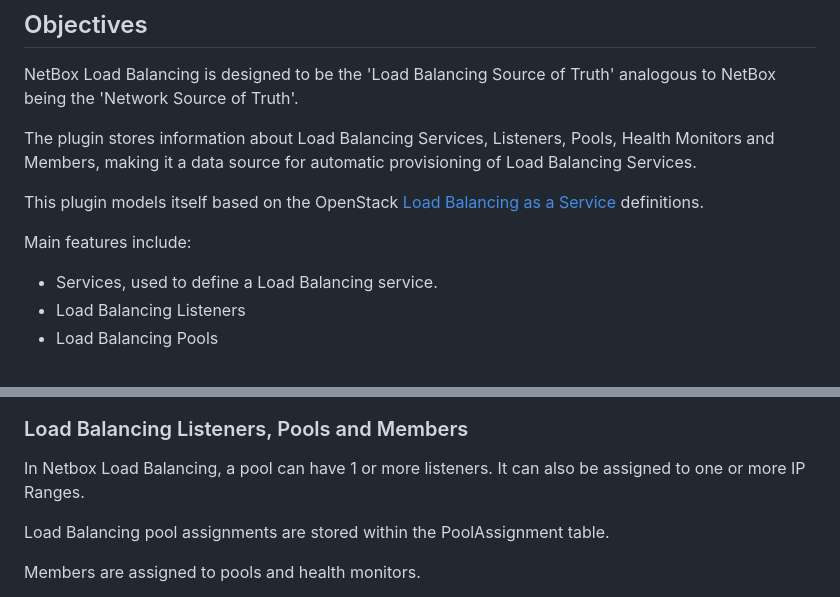
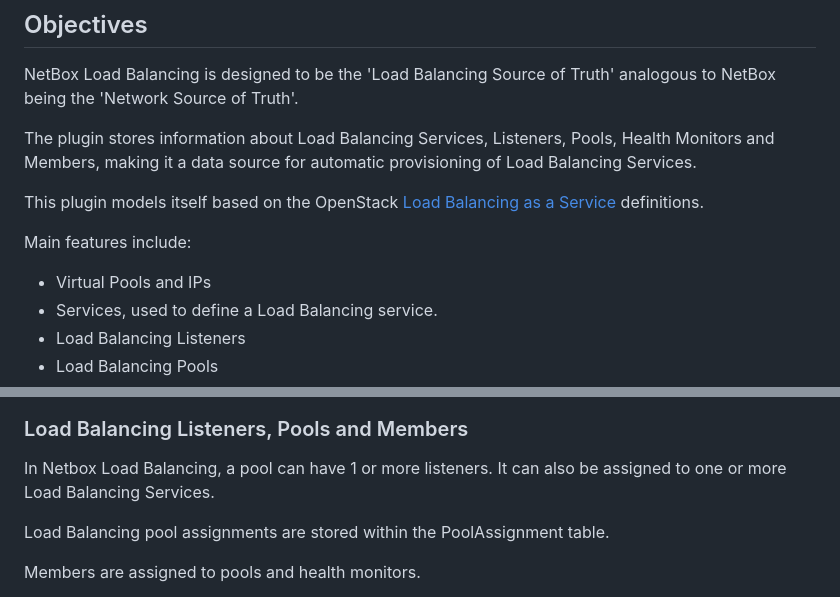
Before and after one commit to bonzo81/netbox-load-balancing, a Markdown page: docs/using_netbox_load_balancing.md, 2 parts joined by grey strips. GitHub-like rendering.

```diff
--- a/docs/using_netbox_load_balancing.md
+++ b/docs/using_netbox_load_balancing.md
@@ -12,6 +12,7 @@ the OpenStack [Load Balancing as a Service](https://docs.openstack.org/mitaka/ne
 
 Main features include:
 
+* Virtual Pools and IPs
 * Services, used to define a Load Balancing service.
 * Load Balancing Listeners
 * Load Balancing Pools
@@ -263,7 +264,7 @@ Services
 ### Load Balancing Listeners, Pools and Members
 
 In Netbox Load Balancing, a pool can have 1 or more listeners.
-It can also be assigned to one or more IP Ranges.
+It can also be assigned to one or more Load Balancing Services.
 
 Load Balancing pool assignments are stored within the PoolAssignment table.
 
```
Also changed, not shown: other parts of docs/using_netbox_load_balancing.md (+2 -2 lines), docs/img/virtual-pool-list.png.
